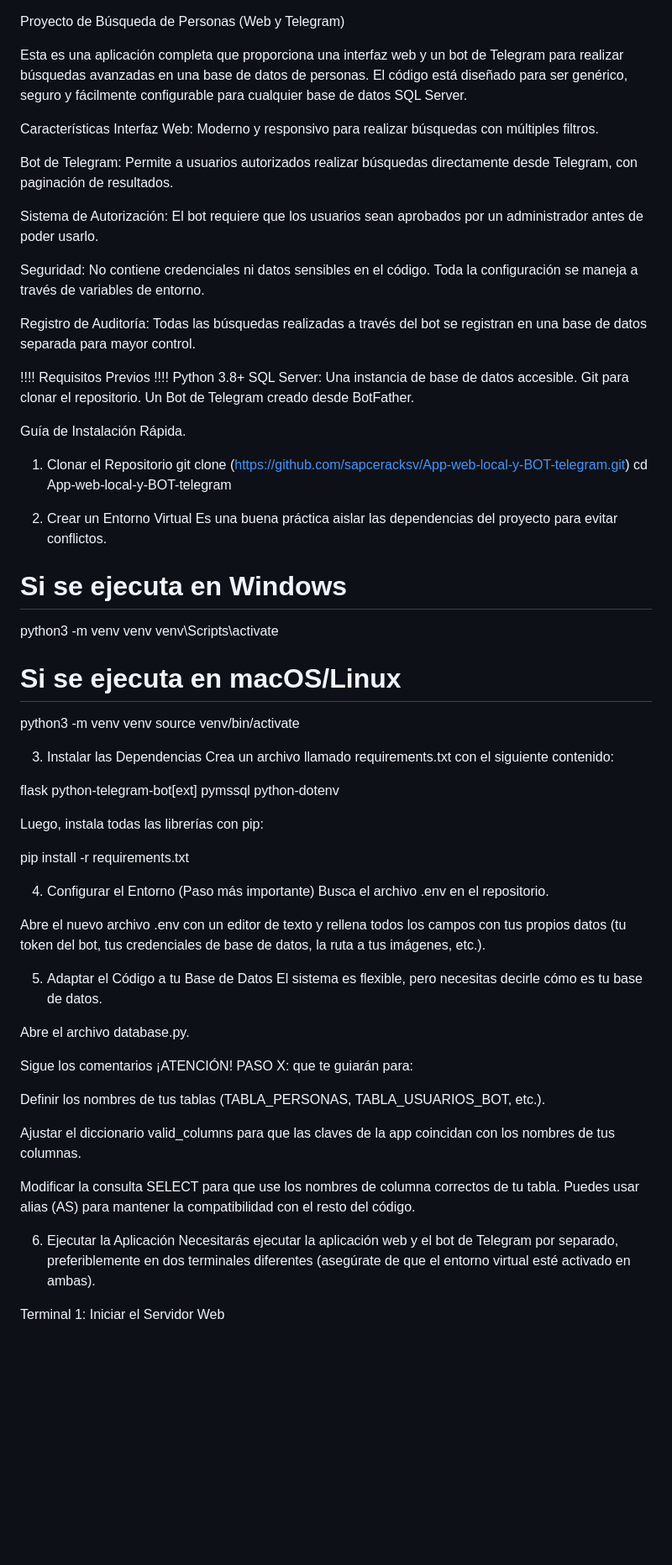
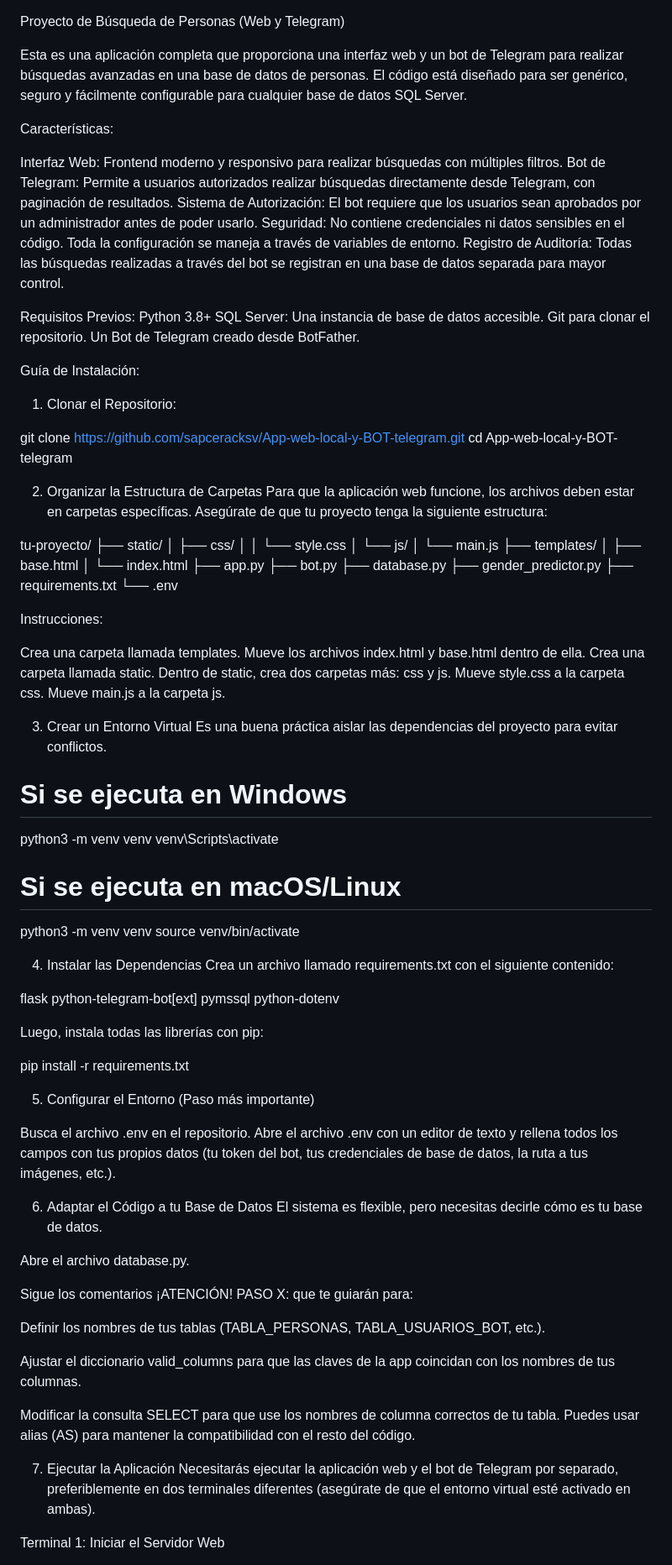
Before and after one commit to sapceracksv/App-web-local-y-BOT-telegram, a Markdown page: README.md, the part around one of its changes. Shown at 84% size. Rendered like a GitHub page; blank space fills up the shorter version.

```diff
--- a/README.md
+++ b/README.md
@@ -1,32 +1,65 @@
 Proyecto de Búsqueda de Personas (Web y Telegram)
+
+
 
 Esta es una aplicación completa que proporciona una interfaz web y un bot de Telegram para realizar búsquedas avanzadas en una base de datos de personas. El código está diseñado para ser genérico, seguro y fácilmente configurable para cualquier base de datos SQL Server.
 
 
-Características
-Interfaz Web: Moderno y responsivo para realizar búsquedas con múltiples filtros.
 
+Características:
+
+Interfaz Web: Frontend moderno y responsivo para realizar búsquedas con múltiples filtros.
 Bot de Telegram: Permite a usuarios autorizados realizar búsquedas directamente desde Telegram, con paginación de resultados.
-
 Sistema de Autorización: El bot requiere que los usuarios sean aprobados por un administrador antes de poder usarlo.
-
 Seguridad: No contiene credenciales ni datos sensibles en el código. Toda la configuración se maneja a través de variables de entorno.
-
 Registro de Auditoría: Todas las búsquedas realizadas a través del bot se registran en una base de datos separada para mayor control.
 
 
-!!!!    Requisitos Previos    !!!!
+Requisitos Previos:
 Python 3.8+
 SQL Server: Una instancia de base de datos accesible.
 Git para clonar el repositorio.
 Un Bot de Telegram creado desde BotFather.
 
-Guía de Instalación Rápida.
-1. Clonar el Repositorio
-git clone (https://github.com/sapceracksv/App-web-local-y-BOT-telegram.git)
+
+Guía de Instalación:
+
+1. Clonar el Repositorio:
+
+git clone [https://github.com/sapceracksv/App-web-local-y-BOT-telegram.git](https://github.com/sapceracksv/App-web-local-y-BOT-telegram.git)
 cd App-web-local-y-BOT-telegram
 
-2. Crear un Entorno Virtual
+
+2. Organizar la Estructura de Carpetas
+Para que la aplicación web funcione, los archivos deben estar en carpetas específicas. Asegúrate de que tu proyecto tenga la siguiente estructura:
+
+tu-proyecto/
+├── static/
+│   ├── css/
+│   │   └── style.css
+│   └── js/
+│       └── main.js
+├── templates/
+│   ├── base.html
+│   └── index.html
+├── app.py
+├── bot.py
+├── database.py
+├── gender_predictor.py
+├── requirements.txt
+└── .env
+
+
+Instrucciones:
+
+Crea una carpeta llamada templates. Mueve los archivos index.html y base.html dentro de ella.
+Crea una carpeta llamada static.
+Dentro de static, crea dos carpetas más: css y js.
+Mueve style.css a la carpeta css.
+Mueve main.js a la carpeta js.
+
+
+3. Crear un Entorno Virtual
 Es una buena práctica aislar las dependencias del proyecto para evitar conflictos.
 
 # Si se ejecuta en Windows
@@ -37,7 +70,7 @@ venv\Scripts\activate
 python3 -m venv venv
 source venv/bin/activate
 
-3. Instalar las Dependencias
+4. Instalar las Dependencias
 Crea un archivo llamado requirements.txt con el siguiente contenido:
 
 flask
@@ -49,12 +82,13 @@ Luego, instala todas las librerías con pip:
 
 pip install -r requirements.txt
 
-4. Configurar el Entorno (Paso más importante)
+5. Configurar el Entorno (Paso más importante)
+
 Busca el archivo .env en el repositorio.
+Abre el archivo .env con un editor de texto y rellena todos los campos con tus propios datos (tu token del bot, tus credenciales de base de datos, la ruta a tus imágenes, etc.).
 
-Abre el nuevo archivo .env con un editor de texto y rellena todos los campos con tus propios datos (tu token del bot, tus credenciales de base de datos, la ruta a tus imágenes, etc.).
 
-5. Adaptar el Código a tu Base de Datos
+6. Adaptar el Código a tu Base de Datos
 El sistema es flexible, pero necesitas decirle cómo es tu base de datos.
 
 Abre el archivo database.py.
@@ -67,7 +101,7 @@ Ajustar el diccionario valid_columns para que las claves de la app coincidan con
 
 Modificar la consulta SELECT para que use los nombres de columna correctos de tu tabla. Puedes usar alias (AS) para mantener la compatibilidad con el resto del código.
 
-6. Ejecutar la Aplicación
+7. Ejecutar la Aplicación
 Necesitarás ejecutar la aplicación web y el bot de Telegram por separado, preferiblemente en dos terminales diferentes (asegúrate de que el entorno virtual esté activado en ambas).
 
 Terminal 1: Iniciar el Servidor Web
```
Also changed, not shown: other parts of README.md (+2 -2 lines).
